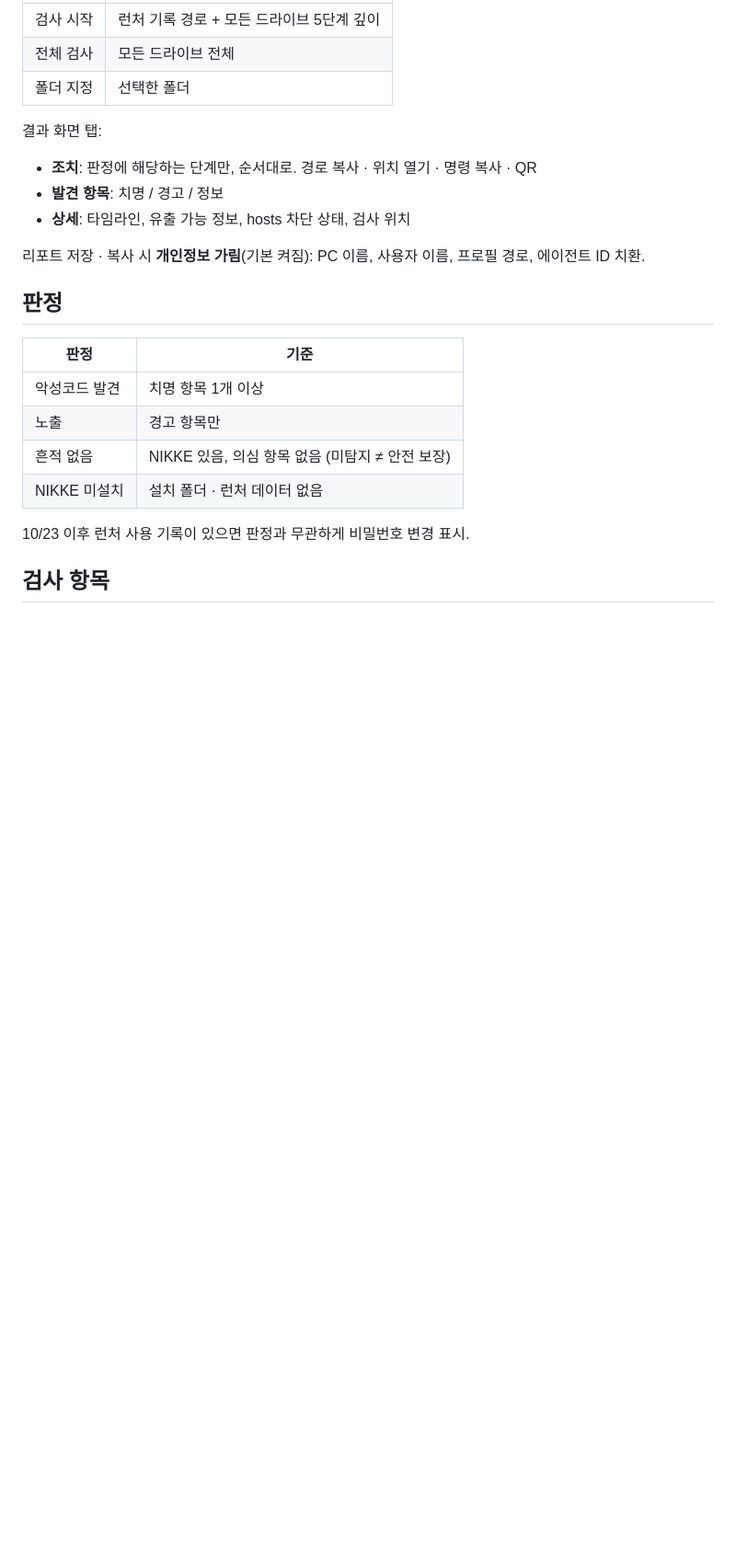
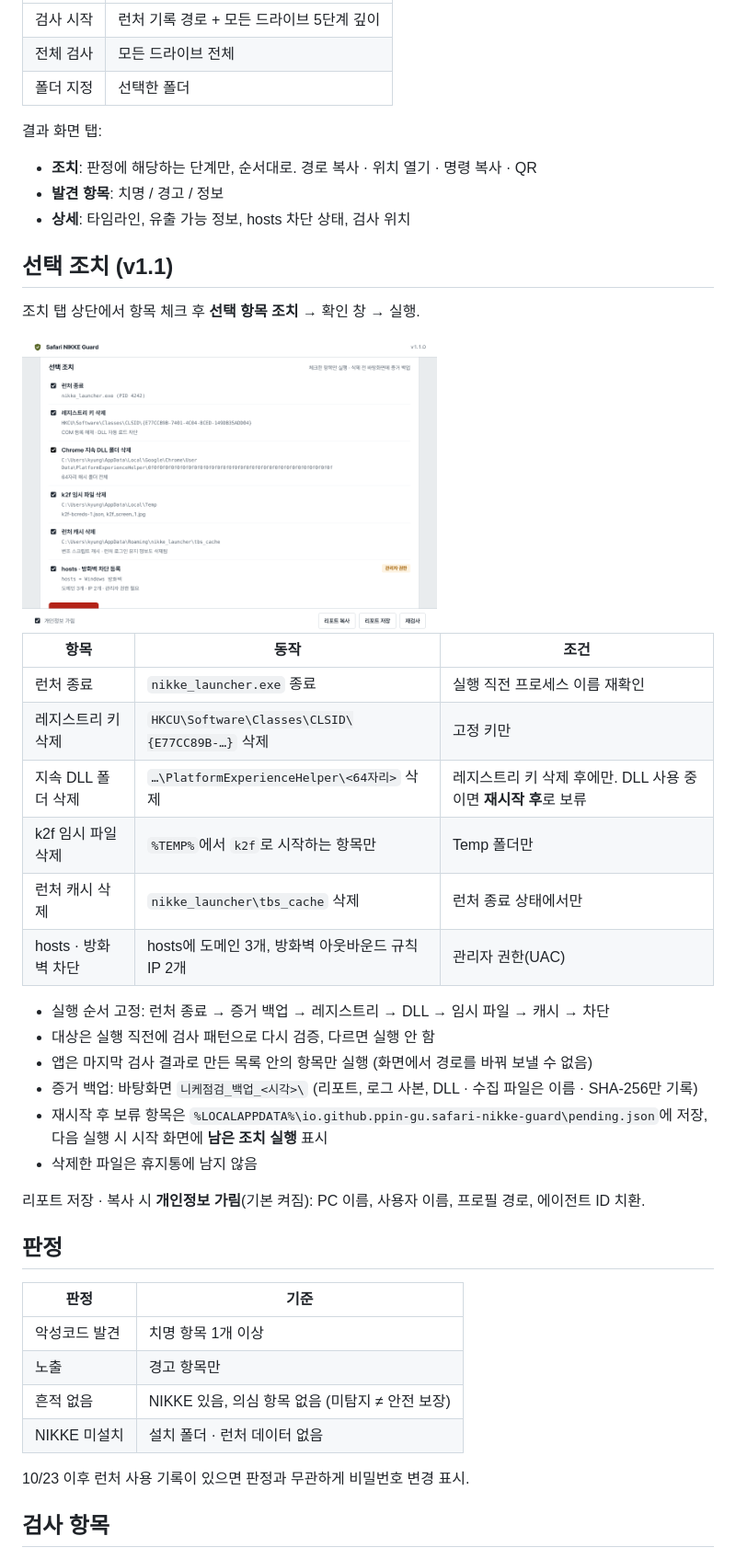
Before and after one commit to ppin-gu/safari-nikke, a Markdown page: README.md, the part around one of its changes. Shown at 92% size. Drawn GitHub-style; pictures changed too: docs/images/remedy.png (added); blank space fills up the shorter version.

```diff
--- a/README.md
+++ b/README.md
@@ -40,6 +41,28 @@ Get-FileHash .\SafariNikkeGuard.exe
 - **조치**: 판정에 해당하는 단계만, 순서대로. 경로 복사 · 위치 열기 · 명령 복사 · QR
 - **발견 항목**: 치명 / 경고 / 정보
 - **상세**: 타임라인, 유출 가능 정보, hosts 차단 상태, 검사 위치
+
+## 선택 조치 (v1.1)
+
+조치 탭 상단에서 항목 체크 후 **선택 항목 조치** → 확인 창 → 실행.
+
+<img src="docs/images/remedy.png" width="60%" alt="선택 조치 목록">
+
+| 항목 | 동작 | 조건 |
+|---|---|---|
+| 런처 종료 | `nikke_launcher.exe` 종료 | 실행 직전 프로세스 이름 재확인 |
+| 레지스트리 키 삭제 | `HKCU\Software\Classes\CLSID\{E77CC89B-…}` 삭제 | 고정 키만 |
+| 지속 DLL 폴더 삭제 | `…\PlatformExperienceHelper\<64자리>` 삭제 | 레지스트리 키 삭제 후에만. DLL 사용 중이면 **재시작 후**로 보류 |
+| k2f 임시 파일 삭제 | `%TEMP%`에서 `k2f`로 시작하는 항목만 | Temp 폴더만 |
+| 런처 캐시 삭제 | `nikke_launcher\tbs_cache` 삭제 | 런처 종료 상태에서만 |
+| hosts · 방화벽 차단 | hosts에 도메인 3개, 방화벽 아웃바운드 규칙 IP 2개 | 관리자 권한(UAC) |
+
+- 실행 순서 고정: 런처 종료 → 증거 백업 → 레지스트리 → DLL → 임시 파일 → 캐시 → 차단
+- 대상은 실행 직전에 검사 패턴으로 다시 검증, 다르면 실행 안 함
+- 앱은 마지막 검사 결과로 만든 목록 안의 항목만 실행 (화면에서 경로를 바꿔 보낼 수 없음)
+- 증거 백업: 바탕화면 `니케점검_백업_<시각>\` (리포트, 로그 사본, DLL · 수집 파일은 이름 · SHA-256만 기록)
+- 재시작 후 보류 항목은 `%LOCALAPPDATA%\io.github.ppin-gu.safari-nikke-guard\pending.json`에 저장, 다음 실행 시 시작 화면에 **남은 조치 실행** 표시
+- 삭제한 파일은 휴지통에 남지 않음
 
 리포트 저장 · 복사 시 **개인정보 가림**(기본 켜짐): PC 이름, 사용자 이름, 프로필 경로, 에이전트 ID 치환.
 
```
Also changed, not shown: other parts of README.md (+5 -4 lines), 13 other files.
